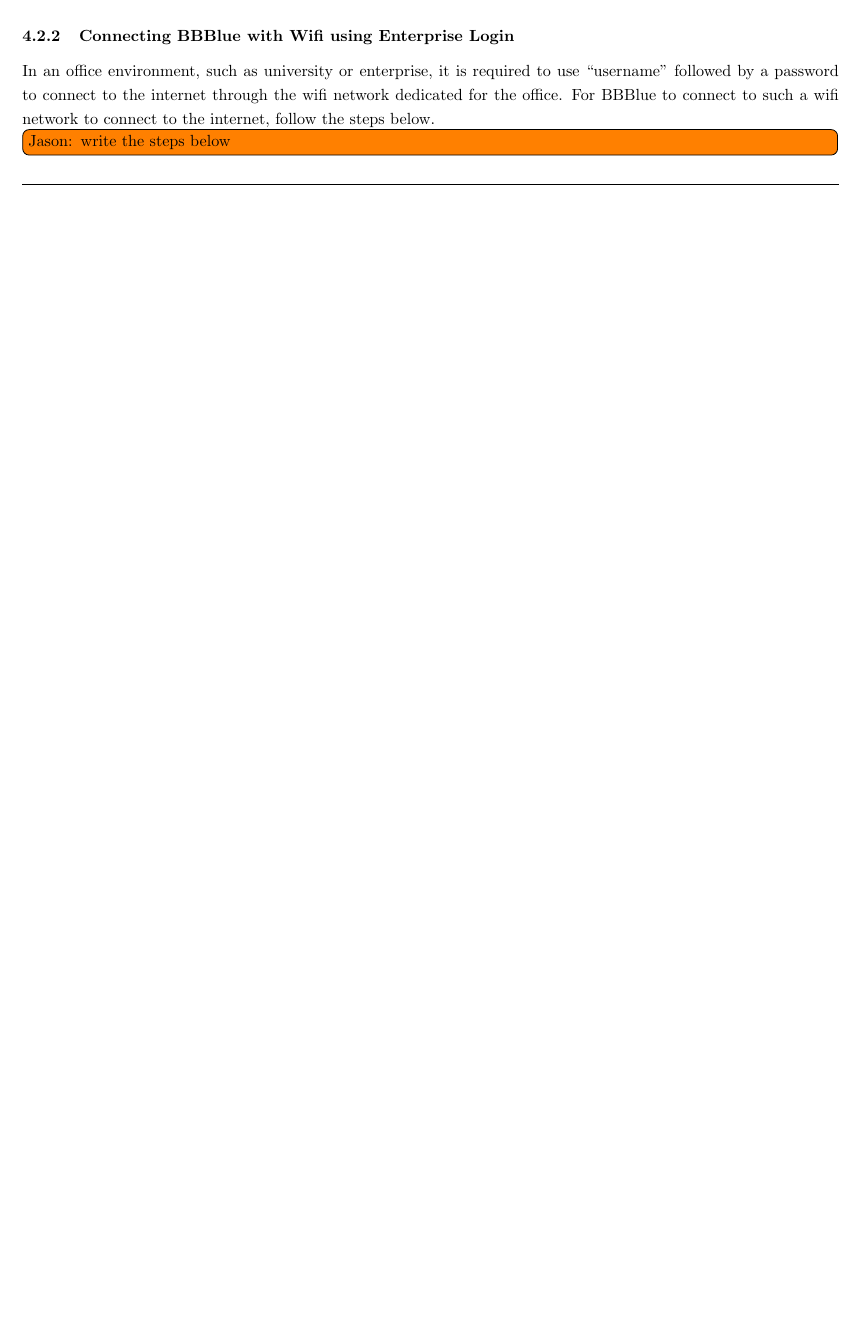
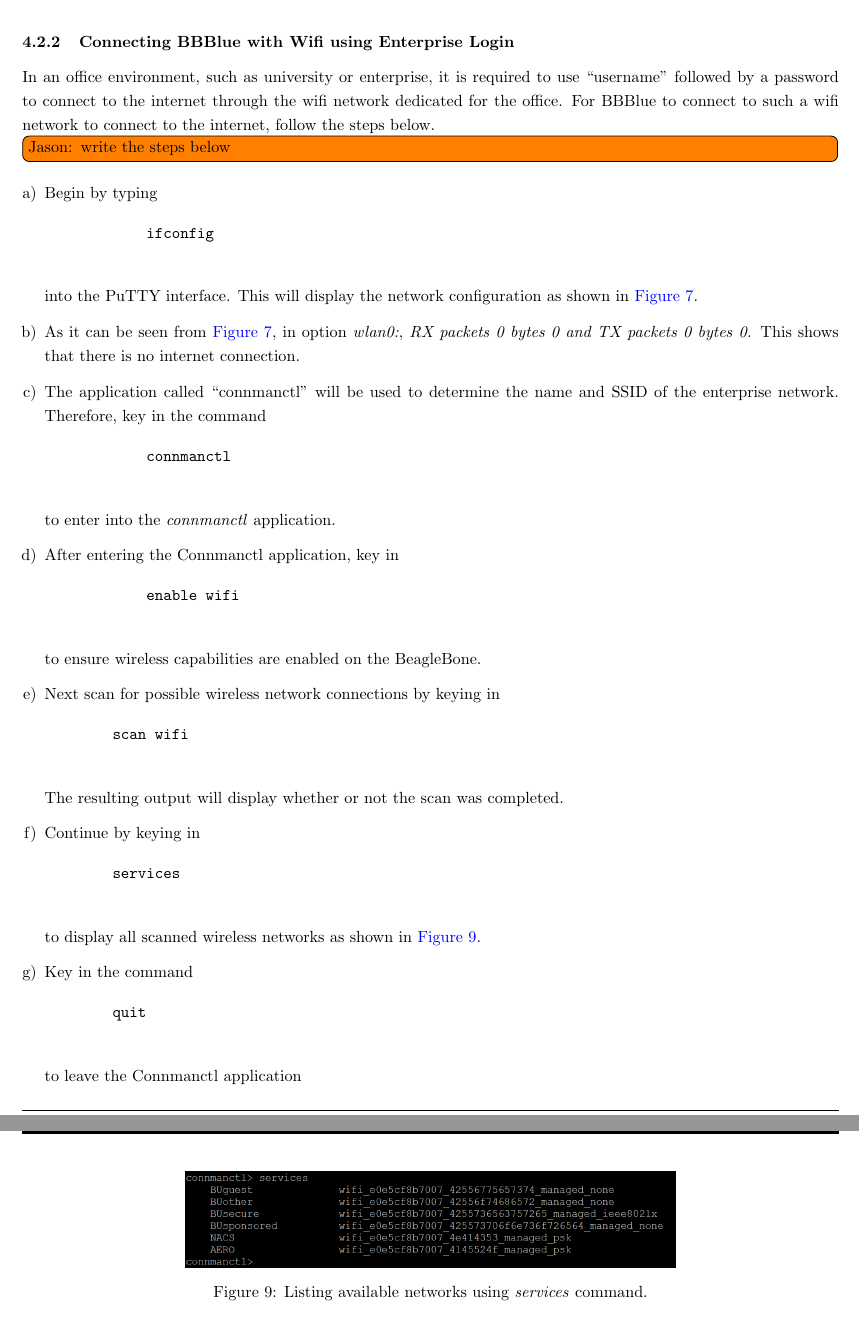
Before and after one commit to jbraker/2020-MobileCart, a LaTeX document (mechatronicsExperiments/mainDocument.tex, which reads mechatronicsExperiments/latex/labBookMechatronics/BBBlueIntroC.tex): part of page 11 of 18 before the commit and two parts of pages 12 and 13 of 19 after it, the two joined at a grey line, cut so that both start at the same text, the shorter picture padded with empty space. Compiled offline with pdfLaTeX.

Commit message:
Started updating the enterprise network section

```diff
--- a/mechatronicsExperiments/latex/labBookMechatronics/BBBlueIntroC.tex
+++ b/mechatronicsExperiments/latex/labBookMechatronics/BBBlueIntroC.tex
@@ -351,6 +351,55 @@
 network to connect to the internet, follow the steps below.
 
 \todo[inline]{Jason: write the steps below}
+
+\begin{enumerate}[a)]
+    \item Begin by typing
+         \begin{verbatim}
+            ifconfig
+         \end{verbatim}
+         into the PuTTY interface. This will display the network configuration as shown in~\autoref{fig:ifconfig_1}.
+
+\item As it can be seen from \autoref{fig:ifconfig_1}, in option \emph{wlan0:},
+  \emph{RX packets 0 bytes 0 and TX packets 0 bytes 0.} This shows that there is
+  no internet connection.
+
+
+\item The application called ``connmanctl'' will be used to determine the name and SSID of the enterprise network. Therefore, key in the command
+        \begin{verbatim}
+            connmanctl
+        \end{verbatim}
+    to enter into the \emph{connmanctl} application.
+
+    \item After entering the Connmanctl application, key in
+        \begin{verbatim}
+            enable wifi
+        \end{verbatim}
+    to ensure wireless capabilities are enabled on the BeagleBone.
+
+    \item Next scan for possible wireless network connections by keying in
+    \begin{verbatim}
+        scan wifi
+    \end{verbatim}
+    The resulting output will display whether or not the scan was completed.
+    \item Continue by keying in
+    \begin{verbatim}
+        services
+    \end{verbatim}
+    to display all scanned wireless networks as shown in \autoref{fig:wifi_services}.
+
+    \begin{figure}
+        \centering
+        \includegraphics[width= 0.6\textwidth]{figs/img/Lab0/wifi_services.png}
+        \caption{Listing available networks using \emph{services} command.}
+        \label{fig:wifi_services}
+    \end{figure}
+
+    \item Key in the command
+    \begin{verbatim}
+        quit
+    \end{verbatim}
+    to leave the Connmanctl application
+\end{enumerate}
 
 %\begin{figure}[H]
  %   \centering
```
Also changed, not shown: mechatronicsExperiments/figs/img/Lab0/wifi_services.png (added), mechatronicsExperiments/latex/labBookMechatronics/BBBlueIntroC.tex (6 more changed lines). Lines whose indentation alone changed are shown as unchanged.
